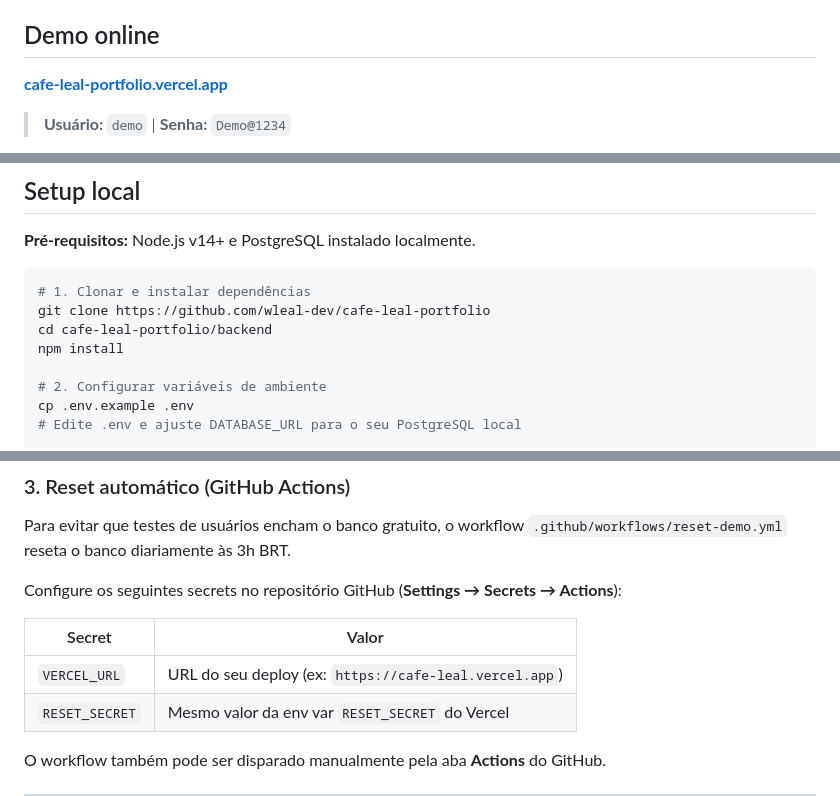
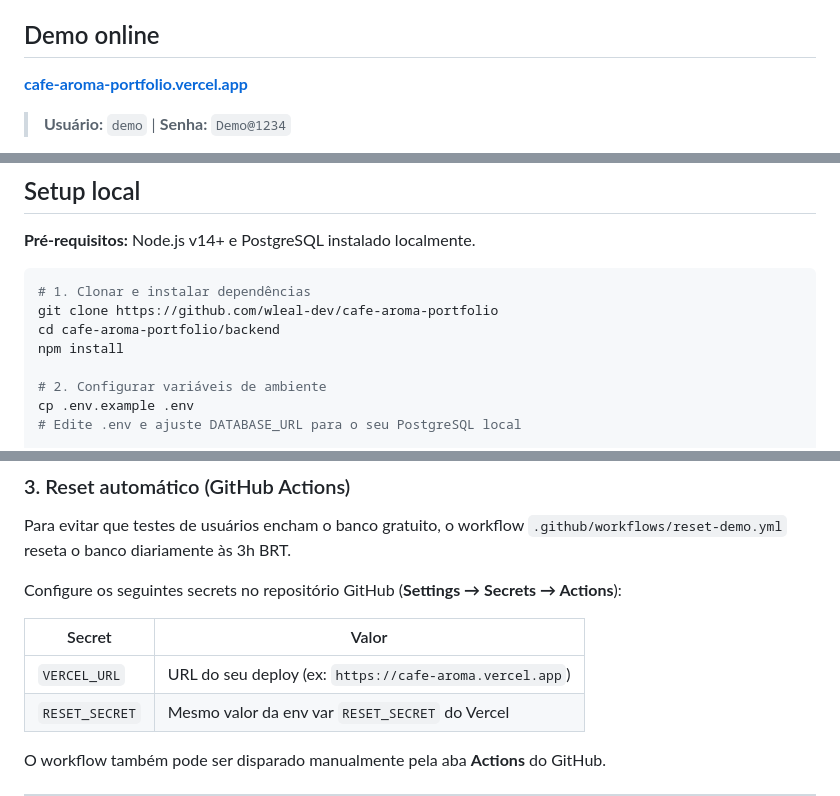
Before and after one commit to wleal-dev/cafe-leal-portfolio, a Markdown page: README.md, 3 parts joined by grey strips. GitHub-like rendering.

````diff
--- a/README.md
+++ b/README.md
@@ -4,7 +4,7 @@ Sistema de ponto de venda (PDV) e gestão operacional completo. Gerencia comanda
 
 ## Demo online
 
-**[cafe-leal-portfolio.vercel.app](https://cafe-aroma-portfolio.vercel.app)**
+**[cafe-aroma-portfolio.vercel.app](https://cafe-aroma-portfolio.vercel.app)**
 
 > **Usuário:** `demo` | **Senha:** `Demo@1234`
 
@@ -40,8 +40,8 @@ O usuário demo tem acesso de leitura a todas as telas. Para testar escrita, sub
 
 ```bash
 # 1. Clonar e instalar dependências
-git clone https://github.com/wleal-dev/cafe-leal-portfolio
-cd cafe-leal-portfolio/backend
+git clone https://github.com/wleal-dev/cafe-aroma-portfolio
+cd cafe-aroma-portfolio/backend
 npm install
 
 # 2. Configurar variáveis de ambiente
@@ -100,7 +100,7 @@ Configure os seguintes secrets no repositório GitHub (**Settings → Secrets
 
 | Secret | Valor |
 |--------|-------|
-| `VERCEL_URL` | URL do seu deploy (ex: `https://cafe-leal.vercel.app`) |
+| `VERCEL_URL` | URL do seu deploy (ex: `https://cafe-aroma.vercel.app`) |
 | `RESET_SECRET` | Mesmo valor da env var `RESET_SECRET` do Vercel |
 
 O workflow também pode ser disparado manualmente pela aba **Actions** do GitHub.
````
